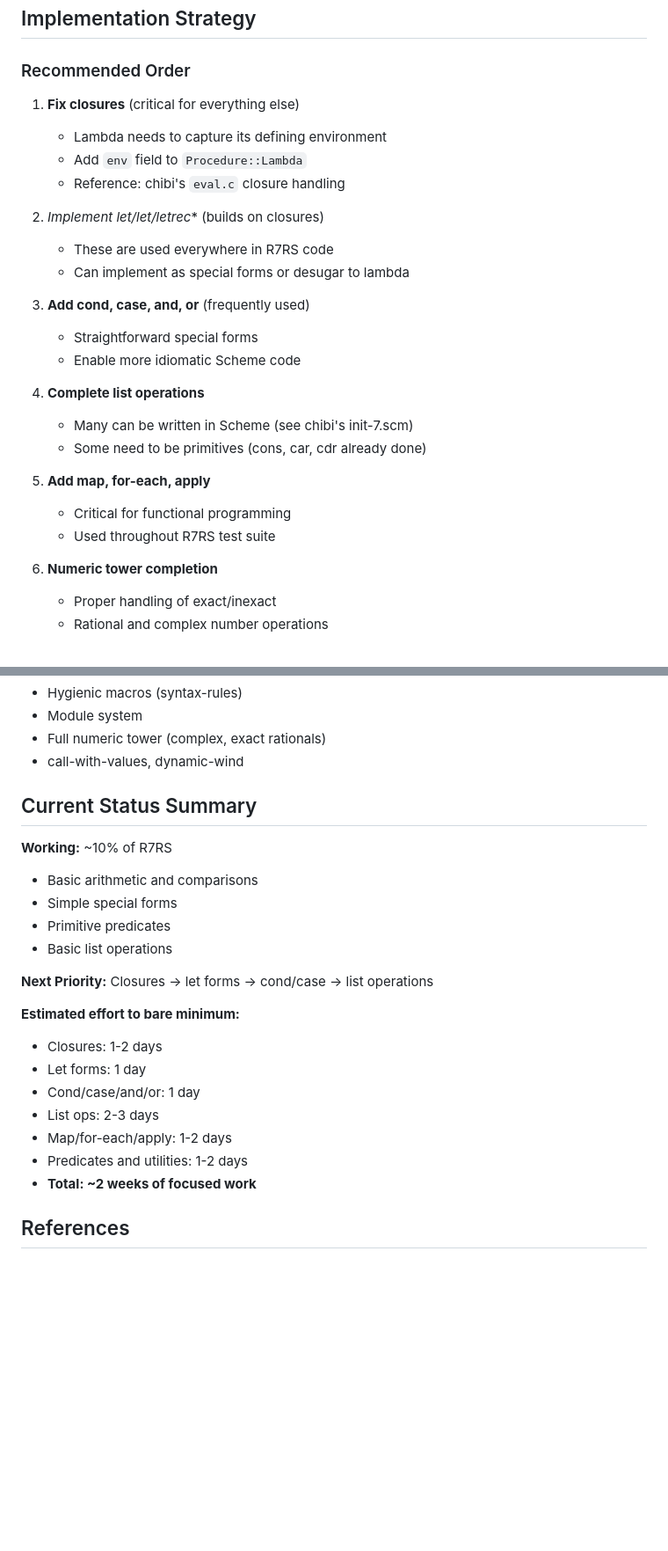
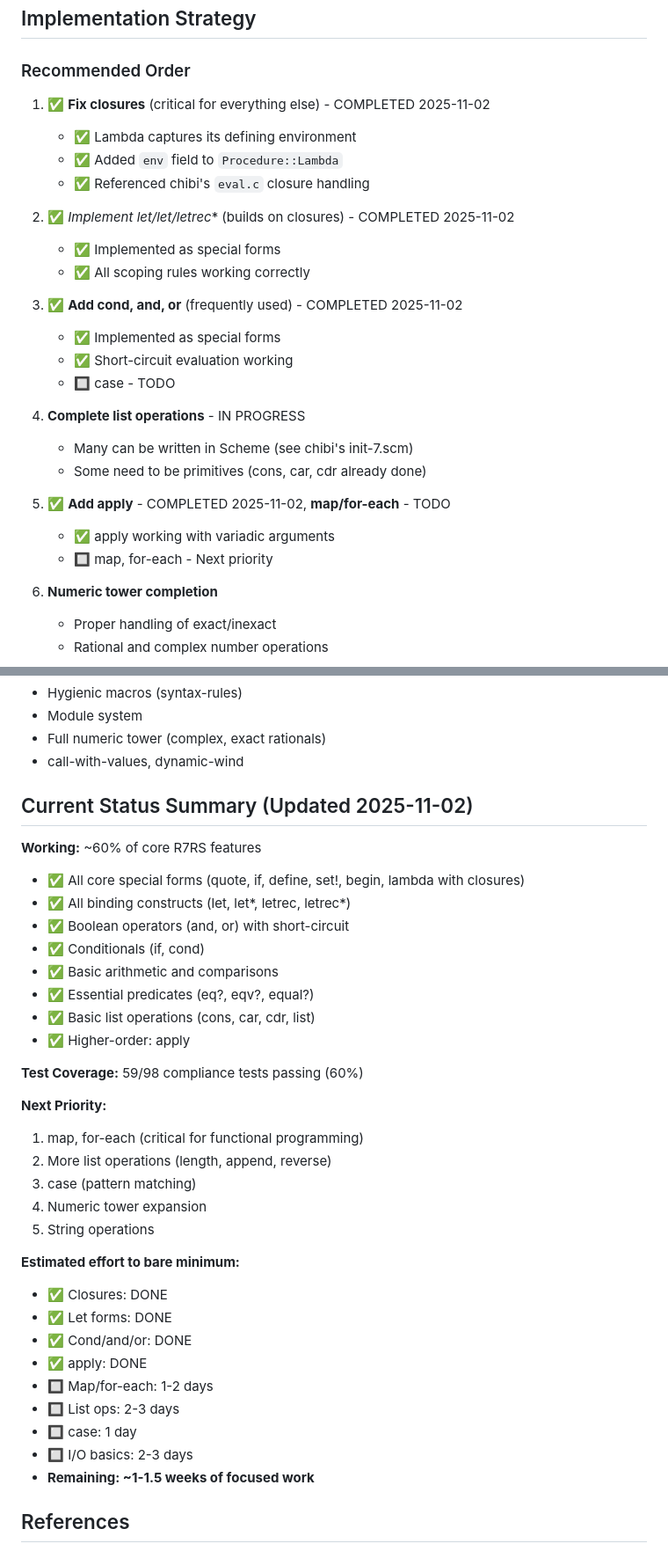
Before and after one commit to avalonalex/patina, a Markdown page: PRD/phase1/R7RS_ROADMAP.md, 2 parts joined by grey strips. Shown: that part at 88% size. Drawn GitHub-style; blank space fills up the shorter version.

Commit message:
status update

```diff
--- a/PRD/phase1/R7RS_ROADMAP.md
+++ b/PRD/phase1/R7RS_ROADMAP.md
@@ -209,26 +214,27 @@ Status: **Not Started** (Can work in global environment first)
 
 ### Recommended Order
 
-1. **Fix closures** (critical for everything else)
-   - Lambda needs to capture its defining environment
-   - Add `env` field to `Procedure::Lambda`
-   - Reference: chibi's `eval.c` closure handling
+1. ✅ **Fix closures** (critical for everything else) - COMPLETED 2025-11-02
+   - ✅ Lambda captures its defining environment
+   - ✅ Added `env` field to `Procedure::Lambda`
+   - ✅ Referenced chibi's `eval.c` closure handling
 
-2. **Implement let/let*/letrec** (builds on closures)
-   - These are used everywhere in R7RS code
-   - Can implement as special forms or desugar to lambda
+2. ✅ **Implement let/let*/letrec** (builds on closures) - COMPLETED 2025-11-02
+   - ✅ Implemented as special forms
+   - ✅ All scoping rules working correctly
 
-3. **Add cond, case, and, or** (frequently used)
-   - Straightforward special forms
-   - Enable more idiomatic Scheme code
+3. ✅ **Add cond, and, or** (frequently used) - COMPLETED 2025-11-02
+   - ✅ Implemented as special forms
+   - ✅ Short-circuit evaluation working
+   - 🔲 case - TODO
 
-4. **Complete list operations**
+4. **Complete list operations** - IN PROGRESS
    - Many can be written in Scheme (see chibi's init-7.scm)
    - Some need to be primitives (cons, car, cdr already done)
 
-5. **Add map, for-each, apply**
-   - Critical for functional programming
-   - Used throughout R7RS test suite
+5. ✅ **Add apply** - COMPLETED 2025-11-02, **map/for-each** - TODO
+   - ✅ apply working with variadic arguments
+   - 🔲 map, for-each - Next priority
 
 6. **Numeric tower completion**
    - Proper handling of exact/inexact
@@ -289,24 +297,37 @@ For a "bare minimum R7RS interpreter", we need:
 - Full numeric tower (complex, exact rationals)
 - call-with-values, dynamic-wind
 
-## Current Status Summary
+## Current Status Summary (Updated 2025-11-02)
 
-**Working:** ~10% of R7RS
-- Basic arithmetic and comparisons
-- Simple special forms
-- Primitive predicates
-- Basic list operations
+**Working:** ~60% of core R7RS features
+- ✅ All core special forms (quote, if, define, set!, begin, lambda with closures)
+- ✅ All binding constructs (let, let*, letrec, letrec*)
+- ✅ Boolean operators (and, or) with short-circuit
+- ✅ Conditionals (if, cond)
+- ✅ Basic arithmetic and comparisons
+- ✅ Essential predicates (eq?, eqv?, equal?)
+- ✅ Basic list operations (cons, car, cdr, list)
+- ✅ Higher-order: apply
 
-**Next Priority:** Closures → let forms → cond/case → list operations
+**Test Coverage:** 59/98 compliance tests passing (60%)
+
+**Next Priority:**
+1. map, for-each (critical for functional programming)
+2. More list operations (length, append, reverse)
+3. case (pattern matching)
+4. Numeric tower expansion
+5. String operations
 
 **Estimated effort to bare minimum:**
-- Closures: 1-2 days
-- Let forms: 1 day
-- Cond/case/and/or: 1 day
-- List ops: 2-3 days
-- Map/for-each/apply: 1-2 days
-- Predicates and utilities: 1-2 days
-- **Total: ~2 weeks of focused work**
+- ✅ Closures: DONE
+- ✅ Let forms: DONE
+- ✅ Cond/and/or: DONE
+- ✅ apply: DONE
+- 🔲 Map/for-each: 1-2 days
+- 🔲 List ops: 2-3 days
+- 🔲 case: 1 day
+- 🔲 I/O basics: 2-3 days
+- **Remaining: ~1-1.5 weeks of focused work**
 
 ## References
 
```
Also changed, not shown: other parts of PRD/phase1/R7RS_ROADMAP.md (+29 -22 lines), internal/MILESTONES.md (+58 -13 lines).
